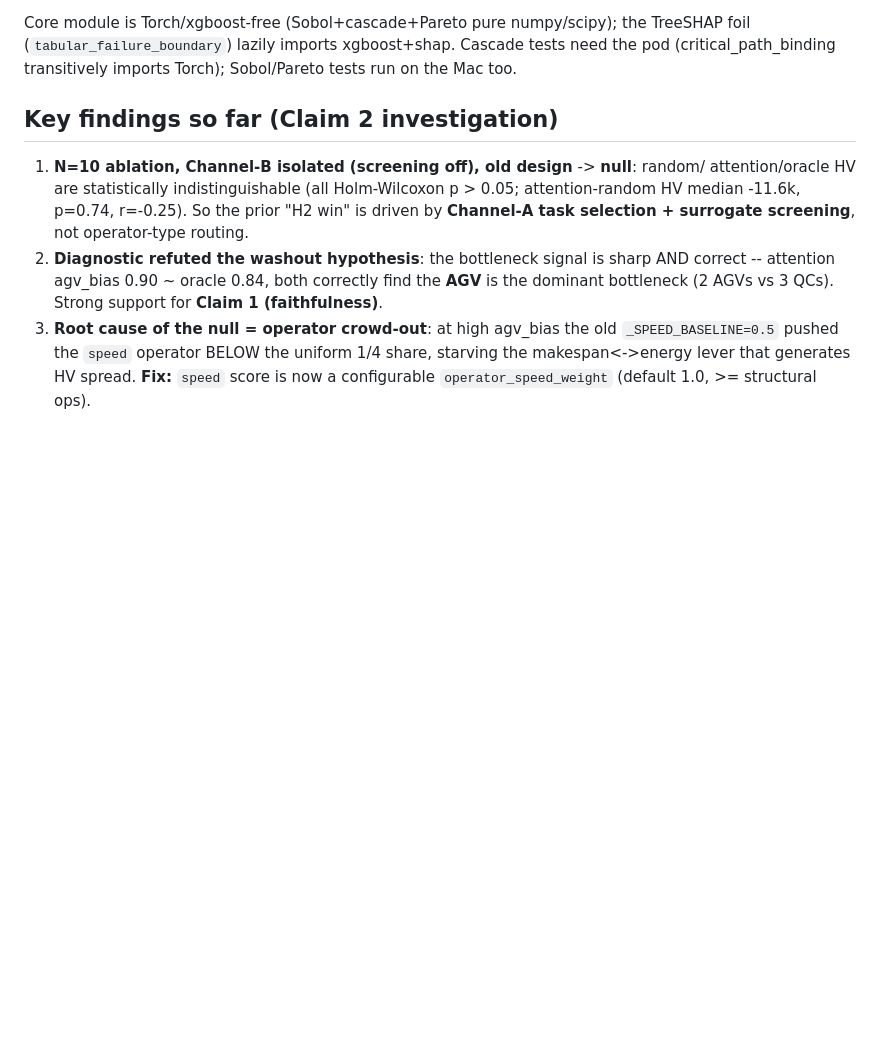
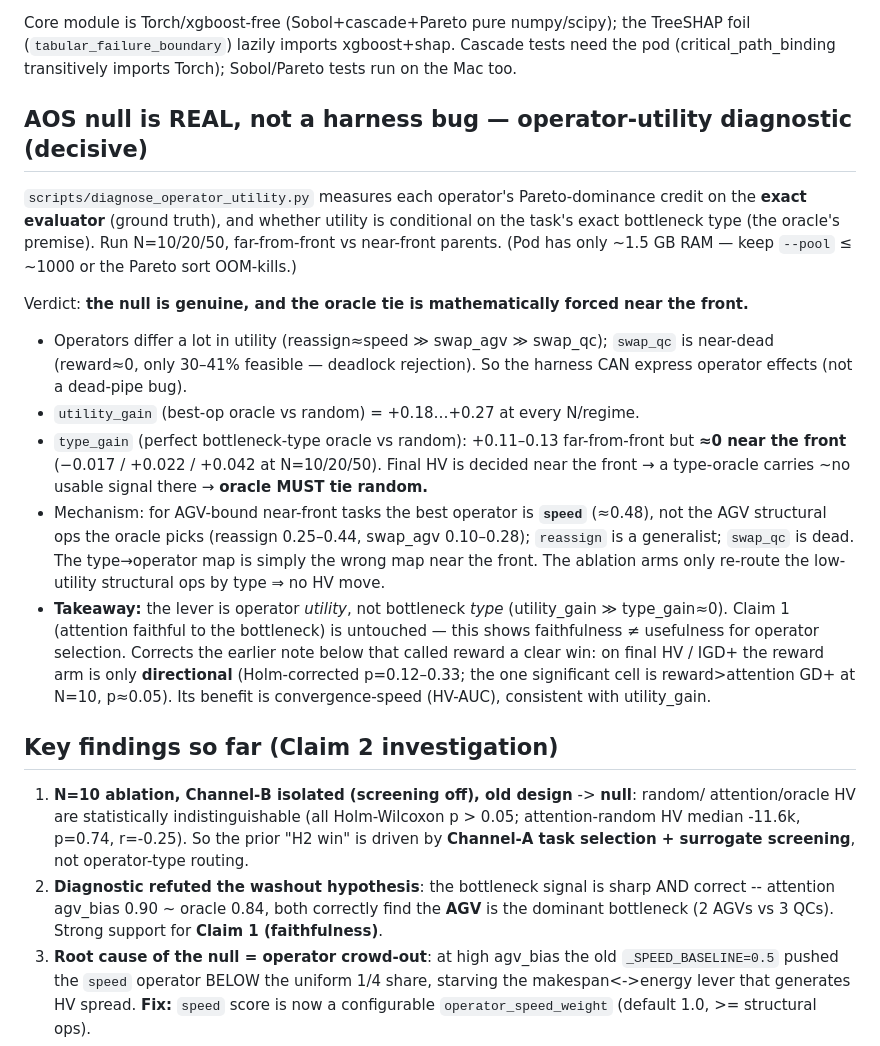
Before and after one commit to Cuddlecloud/e-hgatv2, a Markdown page: docs/PROGRESS.md, the part around the change. GitHub-like rendering; blank space fills up the shorter version.

Commit message:
docs: operator-utility diagnostic confirms AOS null is real (type-gain~0 near front; lever is utility not type)
Co-authored-by: Cursor <cursoragent@cursor.com>

```diff
--- a/docs/PROGRESS.md
+++ b/docs/PROGRESS.md
@@ -34,6 +34,31 @@ Run: `OMP_NUM_THREADS=1 .venv/bin/python scripts/run_landscape.py --tasks 10 20
 Core module is Torch/xgboost-free (Sobol+cascade+Pareto pure numpy/scipy); the TreeSHAP
 foil (`tabular_failure_boundary`) lazily imports xgboost+shap. Cascade tests need the pod
 (critical_path_binding transitively imports Torch); Sobol/Pareto tests run on the Mac too.
+
+## AOS null is REAL, not a harness bug — operator-utility diagnostic (decisive)
+`scripts/diagnose_operator_utility.py` measures each operator's Pareto-dominance credit on
+the **exact evaluator** (ground truth), and whether utility is conditional on the task's
+exact bottleneck type (the oracle's premise). Run N=10/20/50, far-from-front vs near-front
+parents. (Pod has only ~1.5 GB RAM — keep `--pool` ≤ ~1000 or the Pareto sort OOM-kills.)
+
+Verdict: **the null is genuine, and the oracle tie is mathematically forced near the front.**
+- Operators differ a lot in utility (reassign≈speed ≫ swap_agv ≫ swap_qc); `swap_qc` is
+  near-dead (reward≈0, only 30–41% feasible — deadlock rejection). So the harness CAN
+  express operator effects (not a dead-pipe bug).
+- `utility_gain` (best-op oracle vs random) = +0.18…+0.27 at every N/regime.
+- `type_gain` (perfect bottleneck-type oracle vs random): +0.11–0.13 far-from-front but
+  **≈0 near the front** (−0.017 / +0.022 / +0.042 at N=10/20/50). Final HV is decided near
+  the front → a type-oracle carries ~no usable signal there → **oracle MUST tie random.**
+- Mechanism: for AGV-bound near-front tasks the best operator is **`speed`** (≈0.48), not the
+  AGV structural ops the oracle picks (reassign 0.25–0.44, swap_agv 0.10–0.28); `reassign` is
+  a generalist; `swap_qc` is dead. The type→operator map is simply the wrong map near the
+  front. The ablation arms only re-route the low-utility structural ops by type ⇒ no HV move.
+- **Takeaway:** the lever is operator *utility*, not bottleneck *type* (utility_gain ≫
+  type_gain≈0). Claim 1 (attention faithful to the bottleneck) is untouched — this shows
+  faithfulness ≠ usefulness for operator selection. Corrects the earlier note below that
+  called reward a clear win: on final HV / IGD+ the reward arm is only **directional**
+  (Holm-corrected p=0.12–0.33; the one significant cell is reward>attention GD+ at N=10,
+  p≈0.05). Its benefit is convergence-speed (HV-AUC), consistent with utility_gain.
 
 ## Key findings so far (Claim 2 investigation)
 1. **N=10 ablation, Channel-B isolated (screening off), old design** -> **null**: random/
```
